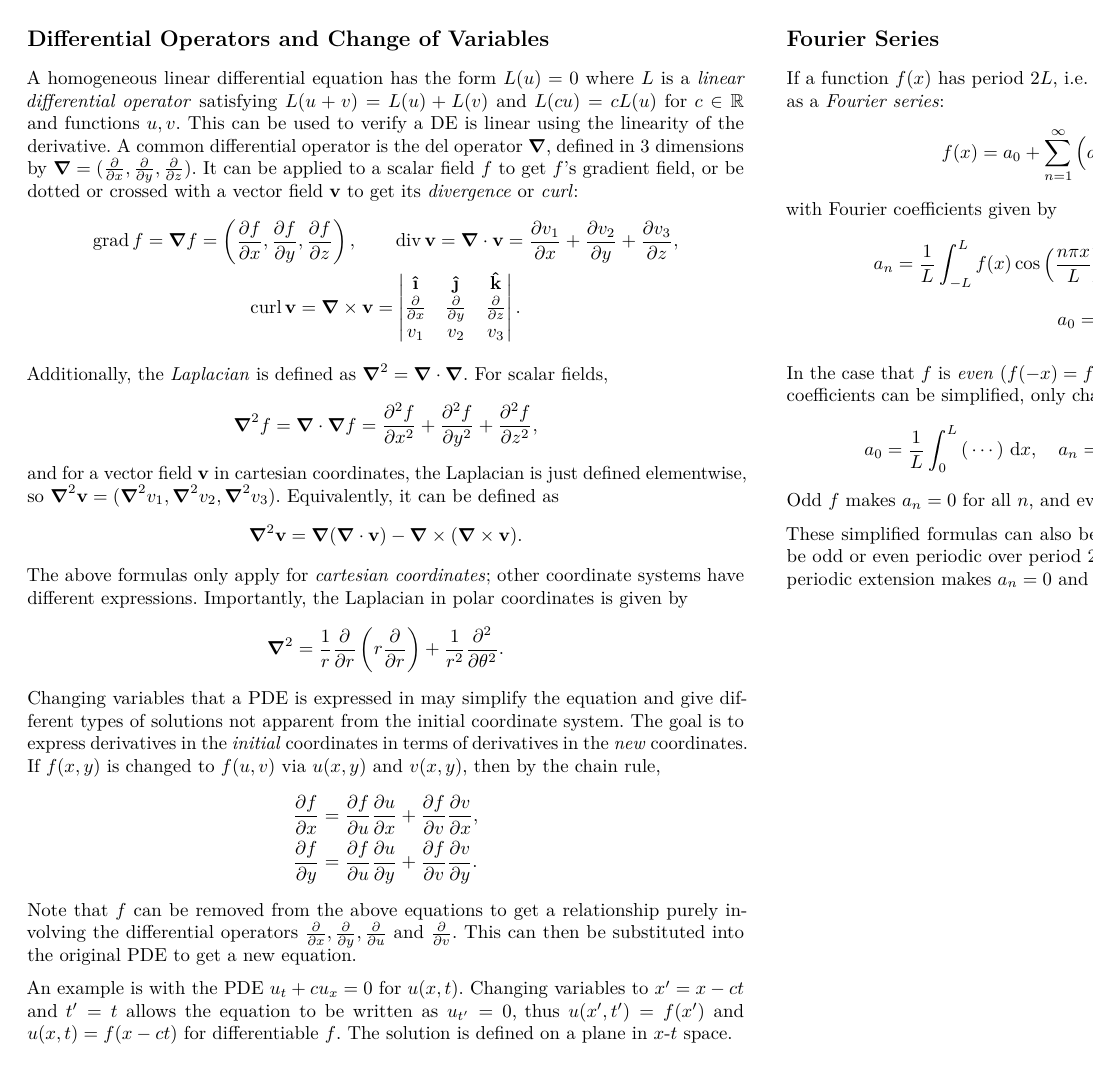
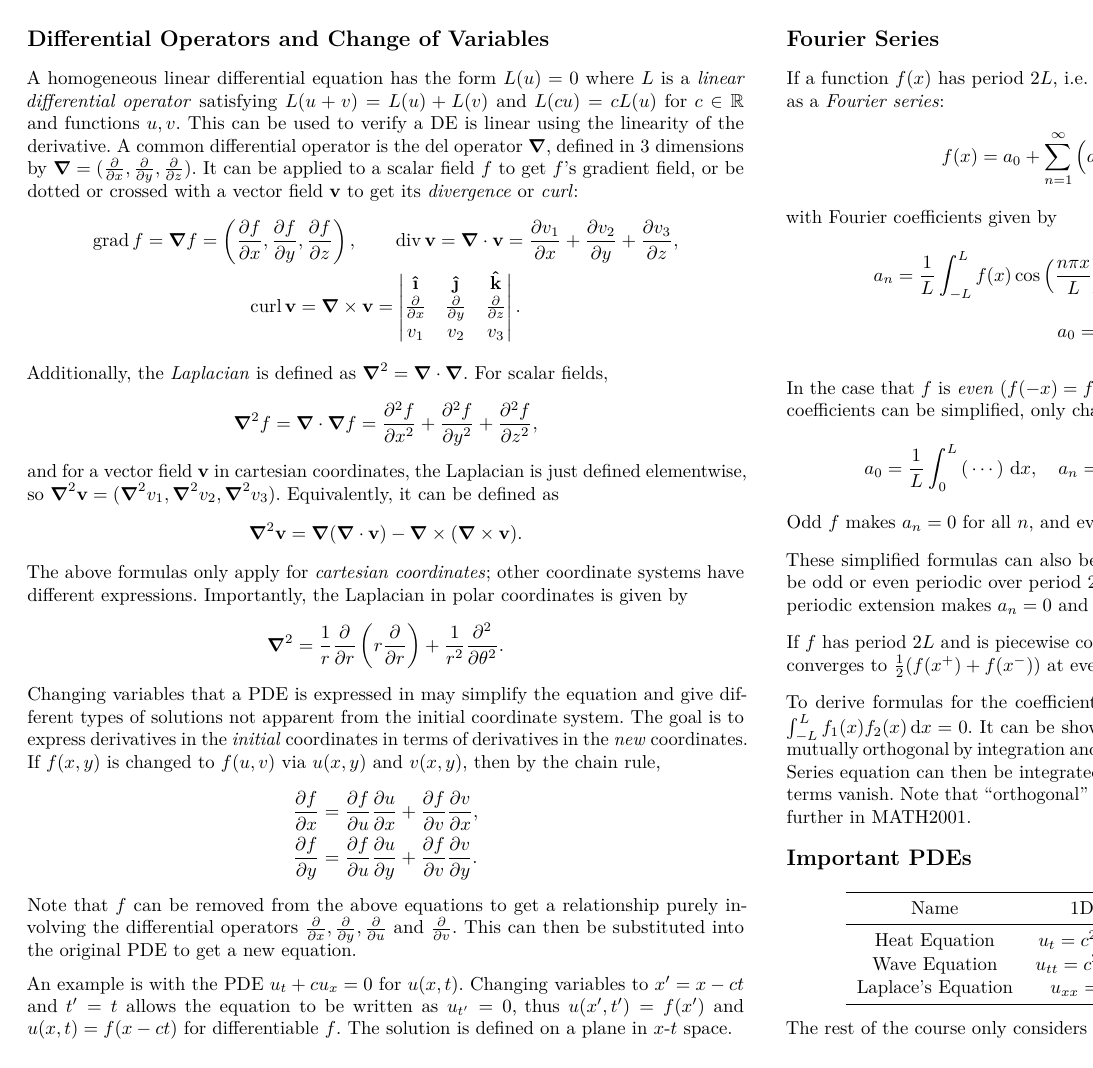
Before and after one commit to DukMastaaa/beans, a LaTeX document (uni/MATH2100/MATH2100Summary.tex): page 3 of 4. The pictures show the PDF file uni/MATH2100/output/MATH2100Summary.pdf that the author committed with the source.

Commit message:
add important pdes section

```diff
--- a/uni/MATH2100/MATH2100Summary.tex
+++ b/uni/MATH2100/MATH2100Summary.tex
@@ -379,4 +379,10 @@
     odd or even periodic over period \(2L\). This is called a \emph{half-range expansion} of \(f\);
     odd periodic extension makes \(a_n = 0\) and even period extension makes \(b_n = 0\) for all \(n\).
 
+    If \(f\) has period \(2L\) and is piecewise continuous within that period, then its Fourier series converges
+    to \(\frac{1}{2}(f(x^{+}) + f(x^{-}))\) at every \(x\) where \(f\) has left and right derivatives.
 
+    To derive formulas for the coefficients, define functions \(f_1\) and \(f_2\) to be orthogonal
+    if \(\int_{-L}^{L} f_1(x) f_2(x) \,\deriv x = 0\). It can be shown that all functions
+    \(\left\{1, \cos\left(\frac{n \pi x}{L}\right), \sin\left(\frac{n \pi x}{L}\right)\right\}\)
+    are mutually orthogonal by integration and sum/difference identities.
@@ -383,2 +392,2 @@
 
-\end{multicols*}
+    \section{Important PDEs}
@@ -385,3 +399,17 @@
+        \toprule
+        Name & 1D & 2D & General \\
+        \midrule
+        Heat Equation & \(u_t = c^2 u_{xx}\) & \(u_{t} = c^2 (u_{xx} + u_{yy})\) & \(u_{t} = c^2 \grad^2 u\) \\
+        Wave Equation & \(u_{tt} = c^2 u_{xx}\) & \(u_{tt} = c^2 (u_{xx} + u_{yy})\) & \(u_{tt} = c^2 \grad^2 u\) \\
+        Laplace's Equation & \(u_{xx} = 0\) & \(u_{xx} + u_{yy} = 0\) & \(\grad^2 u = 0\) \\
+        \bottomrule
+    \end{tabular}
+    \end{center}
+    }
+
+    The rest of the course only considers these equations in detail.
+
+\end{multicols}
 \end{landscape}
 
 \printbibliography
```
Also changed, not shown: uni/MATH2100/output/MATH2100Summary.pdf, uni/MATH2100/MATH2100Summary.tex (10 more changed lines).
